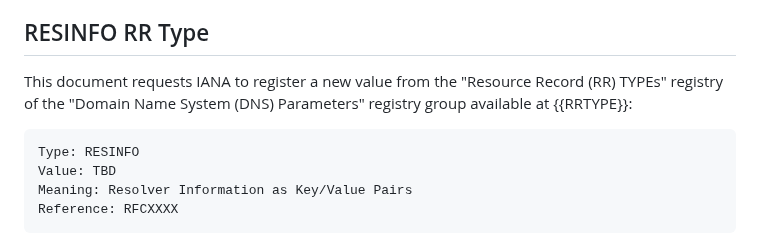
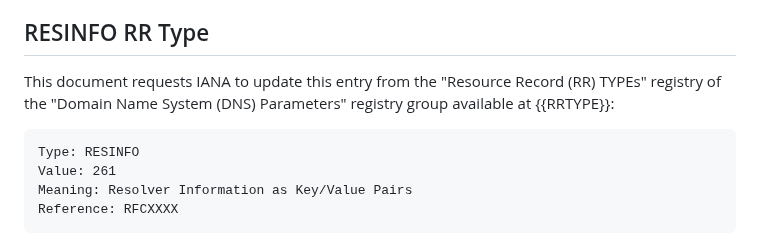
Before and after one commit to boucadair/add-resolver-information, a Markdown page: draft-ietf-add-resolver-info.md, the part around the change. Drawn GitHub-style.

Commit message:
261 is the registered RESINFO

```diff
--- a/draft-ietf-add-resolver-info.md
+++ b/draft-ietf-add-resolver-info.md
@@ -222,13 +222,13 @@ In order to prevent DNS response forgery attacks, DNS clients using DDR MUST per
 
 ##  RESINFO RR Type
 
-   This document requests IANA to register a new value from the
+   This document requests IANA to update this entry from the
    "Resource Record (RR) TYPEs" registry of the "Domain Name System
    (DNS) Parameters" registry group available at {{RRTYPE}}:
 
 ~~~~
 Type: RESINFO
-Value: TBD
+Value: 261
 Meaning: Resolver Information as Key/Value Pairs
 Reference: RFCXXXX
 ~~~~
```
